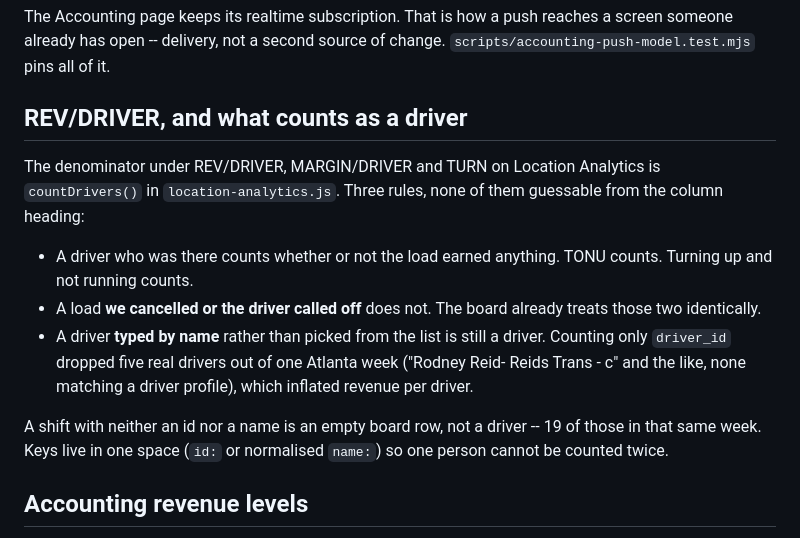
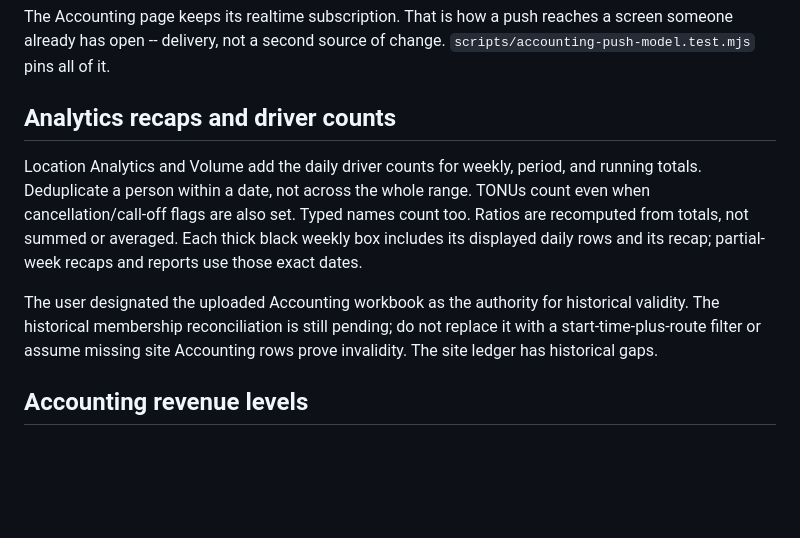
Before and after one commit to rfahrner/M-J-Site, a Markdown page: CLAUDE.md, the part around the change. Drawn GitHub-style; blank space fills up the shorter version.

Commit message:
Fix analytics weekly totals and week borders

```diff
--- a/CLAUDE.md
+++ b/CLAUDE.md
@@ -445,24 +445,19 @@ The Accounting page keeps its realtime subscription. That is how a push reaches
 a screen someone already has open -- delivery, not a second source of change.
 `scripts/accounting-push-model.test.mjs` pins all of it.
 
-## REV/DRIVER, and what counts as a driver
+## Analytics recaps and driver counts
 
-The denominator under REV/DRIVER, MARGIN/DRIVER and TURN on Location Analytics
-is `countDrivers()` in `location-analytics.js`. Three rules, none of them
-guessable from the column heading:
+Location Analytics and Volume add the daily driver counts for weekly, period,
+and running totals. Deduplicate a person within a date, not across the whole
+range. TONUs count even when cancellation/call-off flags are also set. Typed
+names count too. Ratios are recomputed from totals, not summed or averaged.
+Each thick black weekly box includes its displayed daily rows and its recap;
+partial-week recaps and reports use those exact dates.
 
-- A driver who was there counts whether or not the load earned anything. TONU
-  counts. Turning up and not running counts.
-- A load **we cancelled or the driver called off** does not. The board already
-  treats those two identically.
-- A driver **typed by name** rather than picked from the list is still a
-  driver. Counting only `driver_id` dropped five real drivers out of one
-  Atlanta week ("Rodney Reid- Reids Trans - c" and the like, none matching a
-  driver profile), which inflated revenue per driver.
-
-A shift with neither an id nor a name is an empty board row, not a driver --
-19 of those in that same week. Keys live in one space (`id:` or normalised
-`name:`) so one person cannot be counted twice.
+The user designated the uploaded Accounting workbook as the authority for
+historical validity. The historical membership reconciliation is still pending;
+do not replace it with a start-time-plus-route filter or assume missing site
+Accounting rows prove invalidity. The site ledger has historical gaps.
 
 ## Accounting revenue levels
 
```
